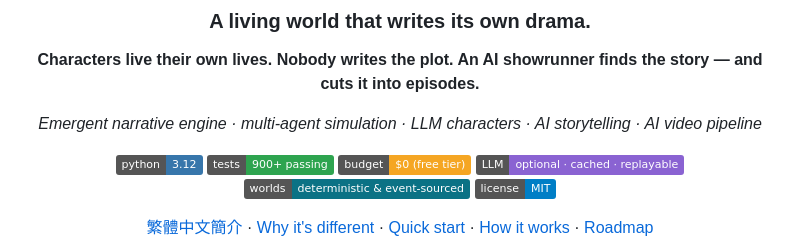
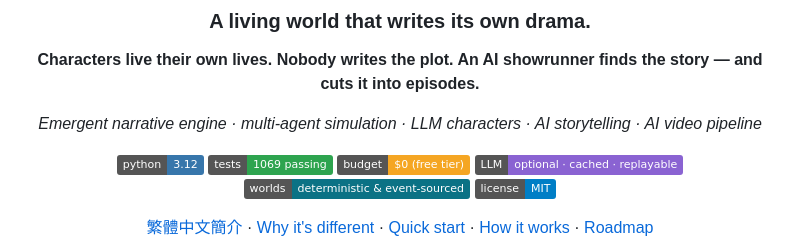
Before and after one commit to xbox002000/WorldStage, a Markdown page: README.md, the part around the change. Rendered like a GitHub page; badges without logos.

Commit message:
Test count: 1069 passing
Co-Authored-By: Claude Opus 5.5 <noreply@anthropic.com>

```diff
--- a/README.md
+++ b/README.md
@@ -9,7 +9,7 @@
 *Emergent narrative engine · multi-agent simulation · LLM characters · AI storytelling · AI video pipeline*
 
 ![Python](https://img.shields.io/badge/python-3.12-3776AB?logo=python&logoColor=white)
-![Tests](https://img.shields.io/badge/tests-900%2B%20passing-2ea44f)
+![Tests](https://img.shields.io/badge/tests-1069%20passing-2ea44f)
 ![Budget](https://img.shields.io/badge/budget-%240%20(free%20tier)-f5a623)
 ![LLM](https://img.shields.io/badge/LLM-optional%20%C2%B7%20cached%20%C2%B7%20replayable-8a63d2)
 ![Deterministic](https://img.shields.io/badge/worlds-deterministic%20%26%20event--sourced-0b7285)
```
Also changed, not shown: docs/HANDOFF.md (+1 -1 lines).
